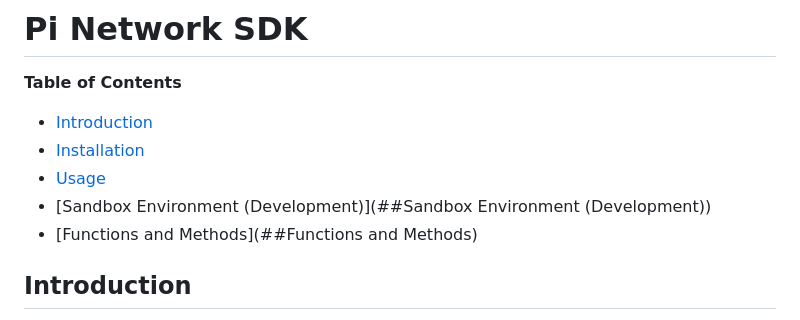
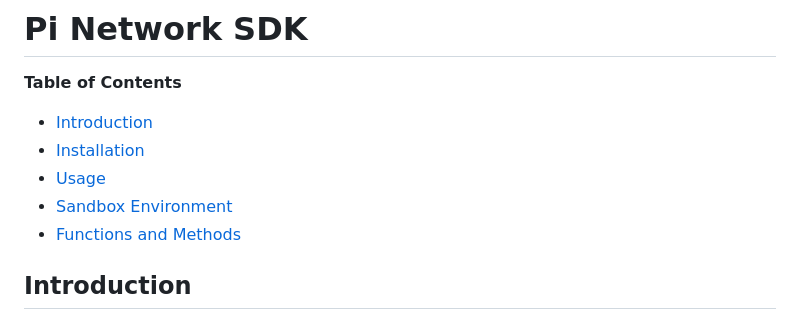
Before and after one commit to alxspiker/Pi-Developer-Handbook, a Markdown page: new-sdk-docs.md, the part around one of its changes. GitHub-like rendering.

```diff
--- a/new-sdk-docs.md
+++ b/new-sdk-docs.md
@@ -1,11 +1,11 @@
 # Pi Network SDK
 
 **Table of Contents**
-* [Introduction](##Introduction)
-* [Installation](##Installation)
-* [Usage](##Usage)
-* [Sandbox Environment (Development)](##Sandbox Environment (Development))
-* [Functions and Methods](##Functions and Methods)
+* [Introduction](#Introduction)
+* [Installation](#Installation)
+* [Usage](#Usage)
+* [Sandbox Environment](#Sandbox%20Environment)
+* [Functions and Methods](#Functions%20and%20Methods)
 
 ## Introduction
 
```
Also changed, not shown: other parts of new-sdk-docs.md (+2 -1 lines).
